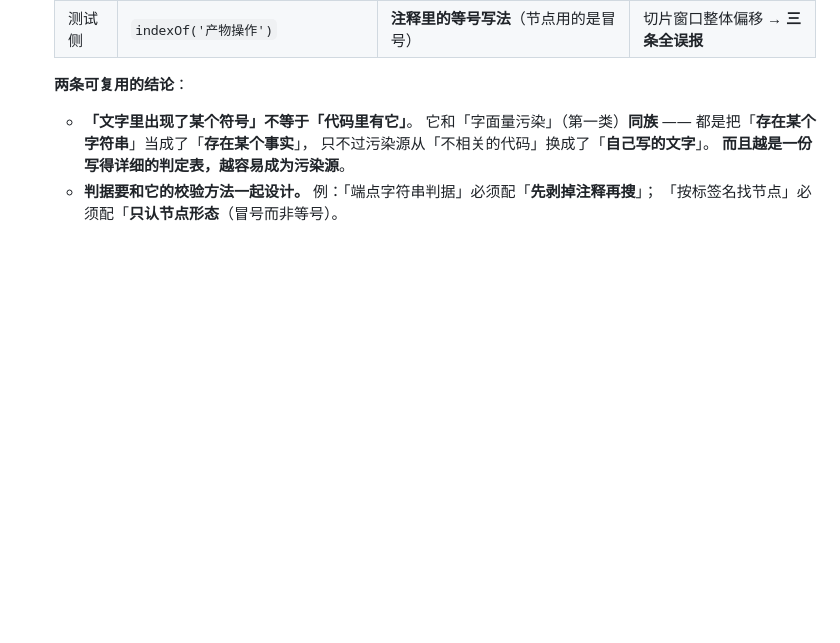
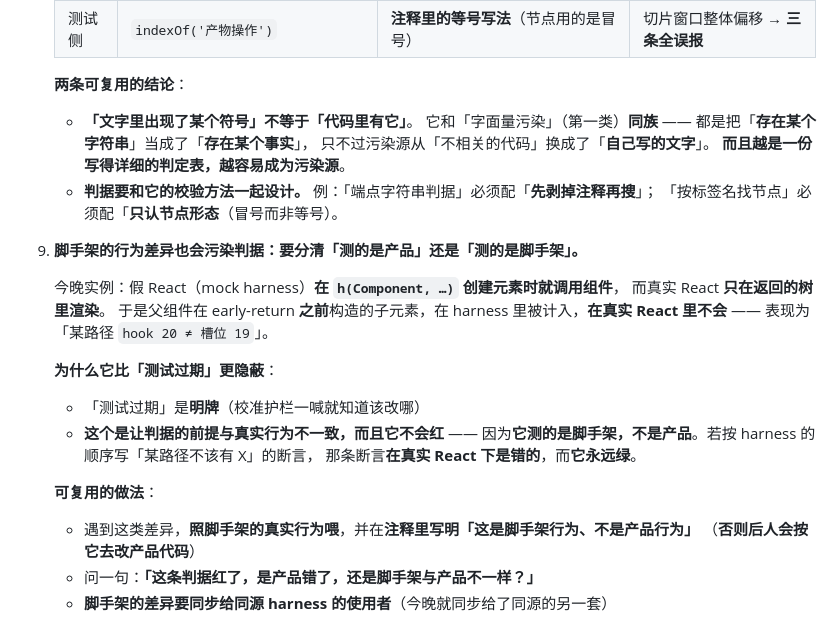
Before and after one commit to wyq183/dsh-artifact-library, a Markdown page: docs/ARCHITECTURE.md, the part around the change. Rendered like a GitHub page; blank space fills up the shorter version.

Commit message:
docs: §8.3 第 8 条 —— 脚手架的行为差异也会污染判据
## 实例（今晚，合并 harness 时被校准护栏抓到）
假 React（mock harness）**在 `h(Component, …)` 创建元素时就调用组件**，
而真实 React **只在返回的树里渲染**。
于是父组件在 early-return **之前**构造的子元素，在 harness 里被计入 hook 数，
**在真实 React 里不会** —— 表现为「某路径 `hook 20 ≠ 槽位 19`」。

## 为什么它比「测试过期」更隐蔽
- 「测试过期」是**明牌**（校准护栏一喊就知道该改哪）
- **这个是让判据的前提与真实行为不一致，而且它不会红** ——
  因为**它测的是脚手架，不是产品**。若按 harness 的顺序写「某路径不该有 X」的断言，
  那条断言**在真实 React 下是错的**，而**它永远绿**。

## 可复用的做法
- 遇到这类差异，**照脚手架的真实行为喂**，并在**注释里写明「这是脚手架行为、不是产品行为」**
  （**否则后人会按它去改产品代码**）
- 问一句：**「这条判据红了，是产品错了，还是脚手架与产品不一样？」**
- **脚手架的差异要同步给同源 harness 的使用者**（今晚就同步给了同源的另一套）

## 发现方式本身也值得记
它是**合并 harness 时，新加的校准护栏报出来的** ——
那条护栏的设计是「**先喊一句，不让一堆连带失败误导判断**」。
**护栏的价值再一次体现在「它先说话」上。**

```diff
--- a/docs/ARCHITECTURE.md
+++ b/docs/ARCHITECTURE.md
@@ -367,3 +367,22 @@ node test/client-apply.test.mjs  "$env:TEMP\pinned-client.js"
      **而且越是一份写得详细的判定表，越容易成为污染源**。
    - **判据要和它的校验方法一起设计。** 例：「端点字符串判据」必须配「**先剥掉注释再搜**」；
      「按标签名找节点」必须配「**只认节点形态**（冒号而非等号）。
+
+8. **脚手架的行为差异也会污染判据：要分清「测的是产品」还是「测的是脚手架」。**
+
+   今晚实例：假 React（mock harness）**在 `h(Component, …)` 创建元素时就调用组件**，
+   而真实 React **只在返回的树里渲染**。
+   于是父组件在 early-return **之前**构造的子元素，在 harness 里被计入，**在真实 React 里不会** ——
+   表现为「某路径 `hook 20 ≠ 槽位 19`」。
+
+   **为什么它比「测试过期」更隐蔽**：
+   - 「测试过期」是**明牌**（校准护栏一喊就知道该改哪）
+   - **这个是让判据的前提与真实行为不一致，而且它不会红** ——
+     因为**它测的是脚手架，不是产品**。若按 harness 的顺序写「某路径不该有 X」的断言，
+     那条断言**在真实 React 下是错的**，而**它永远绿**。
+
+   **可复用的做法**：
+   - 遇到这类差异，**照脚手架的真实行为喂**，并在**注释里写明「这是脚手架行为、不是产品行为」**
+     （**否则后人会按它去改产品代码**）
+   - 问一句：**「这条判据红了，是产品错了，还是脚手架与产品不一样？」**
+   - **脚手架的差异要同步给同源 harness 的使用者**（今晚就同步给了同源的另一套）
```
